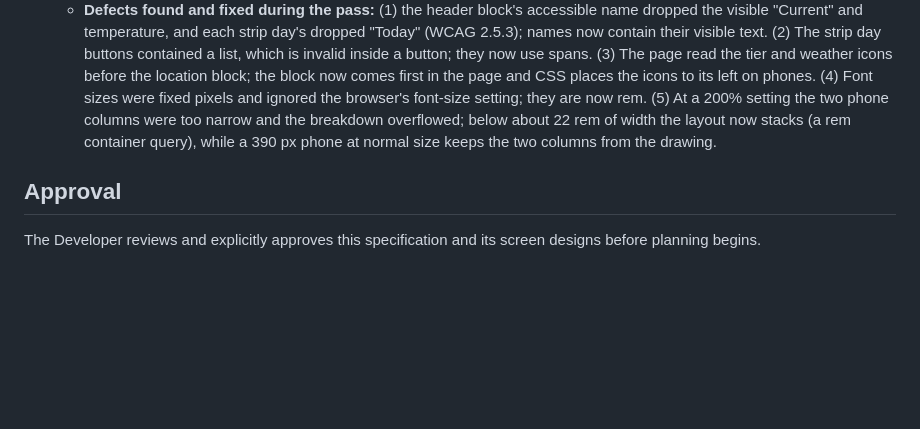
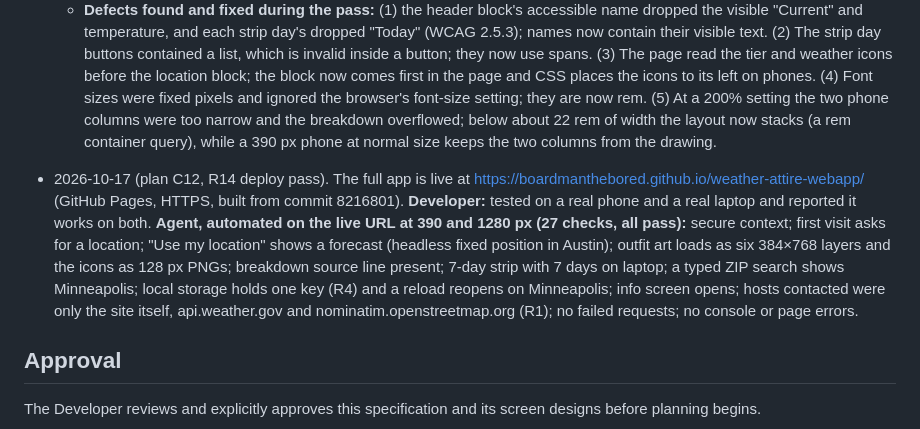
Before and after one commit to BoardmanTheBored/weather-attire-webapp, a Markdown page: spec.md, the part around the change. GitHub-like rendering; blank space fills up the shorter version.

Commit message:
C12: record live deploy results (R14)
Co-Authored-By: Claude Sonnet 5.5 <noreply@anthropic.com>

```diff
--- a/spec.md
+++ b/spec.md
@@ -182,6 +182,8 @@ After implementation or testing, record requirement changes and the evidence tha
   - **Reflow and text size:** no horizontal scroll at 320 px (main, sheet, info) or at a 200% font-size setting on phone and laptop.
   - **Defects found and fixed during the pass:** (1) the header block's accessible name dropped the visible "Current" and temperature, and each strip day's dropped "Today" (WCAG 2.5.3); names now contain their visible text. (2) The strip day buttons contained a list, which is invalid inside a button; they now use spans. (3) The page read the tier and weather icons before the location block; the block now comes first in the page and CSS places the icons to its left on phones. (4) Font sizes were fixed pixels and ignored the browser's font-size setting; they are now rem. (5) At a 200% setting the two phone columns were too narrow and the breakdown overflowed; below about 22 rem of width the layout now stacks (a rem container query), while a 390 px phone at normal size keeps the two columns from the drawing.
 
+- 2026-10-17 (plan C12, R14 deploy pass). The full app is live at https://boardmanthebored.github.io/weather-attire-webapp/ (GitHub Pages, HTTPS, built from commit 8216801). **Developer:** tested on a real phone and a real laptop and reported it works on both. **Agent, automated on the live URL at 390 and 1280 px (27 checks, all pass):** secure context; first visit asks for a location; "Use my location" shows a forecast (headless fixed position in Austin); outfit art loads as six 384×768 layers and the icons as 128 px PNGs; breakdown source line present; 7-day strip with 7 days on laptop; a typed ZIP search shows Minneapolis; local storage holds one key (R4) and a reload reopens on Minneapolis; info screen opens; hosts contacted were only the site itself, api.weather.gov and nominatim.openstreetmap.org (R1); no failed requests; no console or page errors.
+
 ## Approval
 
 The Developer reviews and explicitly approves this specification and its screen designs before planning begins.
```
Also changed, not shown: plan.md (+2 -1 lines).
